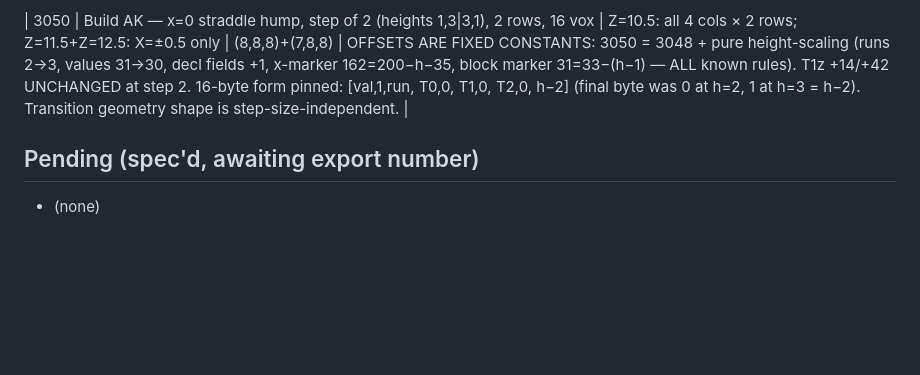
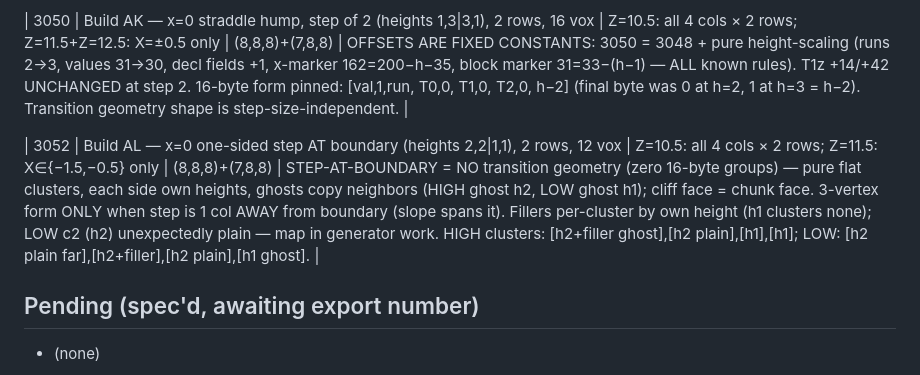
Before and after one commit to EveScientist/DU-3D-object-importer, a Markdown page: EXPORTS_LOG.md, the part around the change. Rendered like a GitHub page; blank space fills up the shorter version.

Commit message:
x=0 relief: step at boundary has no transition geometry (3052)
A cliff exactly at x=0 encodes as pure flat clusters on both sides (ghosts
copy neighbors; the cliff face is the chunk face). The 16-byte three-vertex
form appears only when a step sits one column away from the boundary. Fillers
apply per-cluster by own height; one mixed-height cluster-set anomaly noted
for the generator work.

Co-Authored-By: Claude Fable 5 <noreply@anthropic.com>

```diff
--- a/EXPORTS_LOG.md
+++ b/EXPORTS_LOG.md
@@ -89,6 +89,8 @@ data can be re-used. **Every new export MUST be added here** with its exact XYZ.
 
 | 3050 | Build AK — x=0 straddle hump, step of 2 (heights 1,3|3,1), 2 rows, 16 vox | Z=10.5: all 4 cols × 2 rows; Z=11.5+Z=12.5: X=±0.5 only | (8,8,8)+(7,8,8) | OFFSETS ARE FIXED CONSTANTS: 3050 = 3048 + pure height-scaling (runs 2→3, values 31→30, decl fields +1, x-marker 162=200−h−35, block marker 31=33−(h−1) — ALL known rules). T1z +14/+42 UNCHANGED at step 2. 16-byte form pinned: [val,1,run, T0,0, T1,0, T2,0, h−2] (final byte was 0 at h=2, 1 at h=3 = h−2). Transition geometry shape is step-size-independent. |
 
+| 3052 | Build AL — x=0 one-sided step AT boundary (heights 2,2|1,1), 2 rows, 12 vox | Z=10.5: all 4 cols × 2 rows; Z=11.5: X∈{−1.5,−0.5} only | (8,8,8)+(7,8,8) | STEP-AT-BOUNDARY = NO transition geometry (zero 16-byte groups) — pure flat clusters, each side own heights, ghosts copy neighbors (HIGH ghost h2, LOW ghost h1); cliff face = chunk face. 3-vertex form ONLY when step is 1 col AWAY from boundary (slope spans it). Fillers per-cluster by own height (h1 clusters none); LOW c2 (h2) unexpectedly plain — map in generator work. HIGH clusters: [h2+filler ghost],[h2 plain],[h1],[h1]; LOW: [h2 plain far],[h2+filler],[h2 plain],[h1 ghost]. |
+
 ## Pending (spec'd, awaiting export number)
 - (none)
 
```
